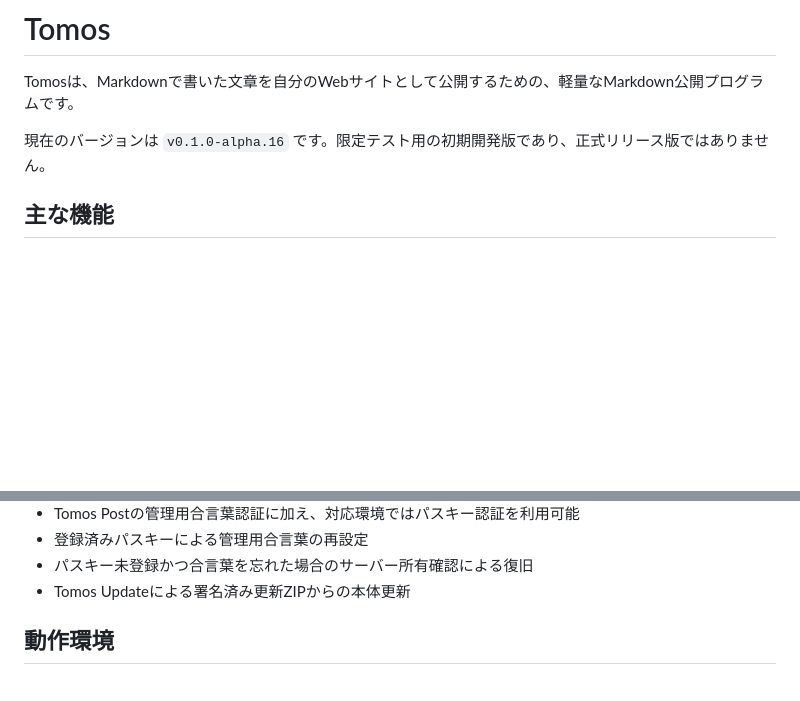
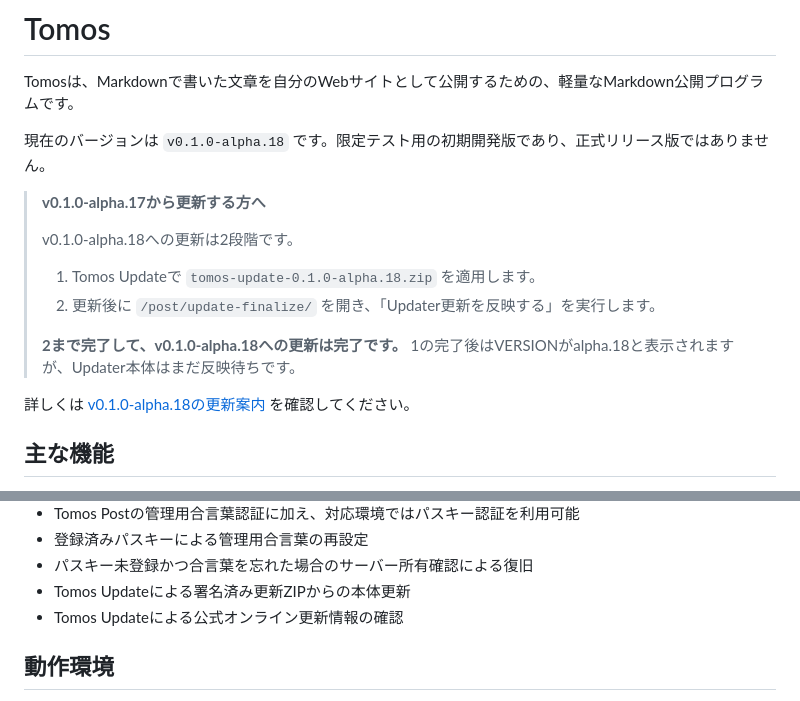
Before and after one commit to tomosweb/tomos, a Markdown page: README.md, 2 parts joined by grey strips. GitHub-like rendering; blank space fills up the shorter version.

Commit message:
Highlight alpha.18 two-step update

```diff
--- a/README.md
+++ b/README.md
@@ -2,7 +2,18 @@
 
 Tomosは、Markdownで書いた文章を自分のWebサイトとして公開するための、軽量なMarkdown公開プログラムです。
 
-現在のバージョンは `v0.1.0-alpha.16` です。限定テスト用の初期開発版であり、正式リリース版ではありません。
+現在のバージョンは `v0.1.0-alpha.18` です。限定テスト用の初期開発版であり、正式リリース版ではありません。
+
+> **v0.1.0-alpha.17から更新する方へ**
+>
+> v0.1.0-alpha.18への更新は2段階です。
+>
+> 1. Tomos Updateで `tomos-update-0.1.0-alpha.18.zip` を適用します。
+> 2. 更新後に `/post/update-finalize/` を開き、「Updater更新を反映する」を実行します。
+>
+> **2まで完了して、v0.1.0-alpha.18への更新は完了です。** 1の完了後はVERSIONがalpha.18と表示されますが、Updater本体はまだ反映待ちです。
+
+詳しくは [v0.1.0-alpha.18の更新案内](docs/releases/v0.1.0-alpha.18.md) を確認してください。
 
 ## 主な機能
 
@@ -26,6 +37,7 @@ Tomosは、Markdownで書いた文章を自分のWebサイトとして公開す
 - 登録済みパスキーによる管理用合言葉の再設定
 - パスキー未登録かつ合言葉を忘れた場合のサーバー所有確認による復旧
 - Tomos Updateによる署名済み更新ZIPからの本体更新
+- Tomos Updateによる公式オンライン更新情報の確認
 
 ## 動作環境
 
```
